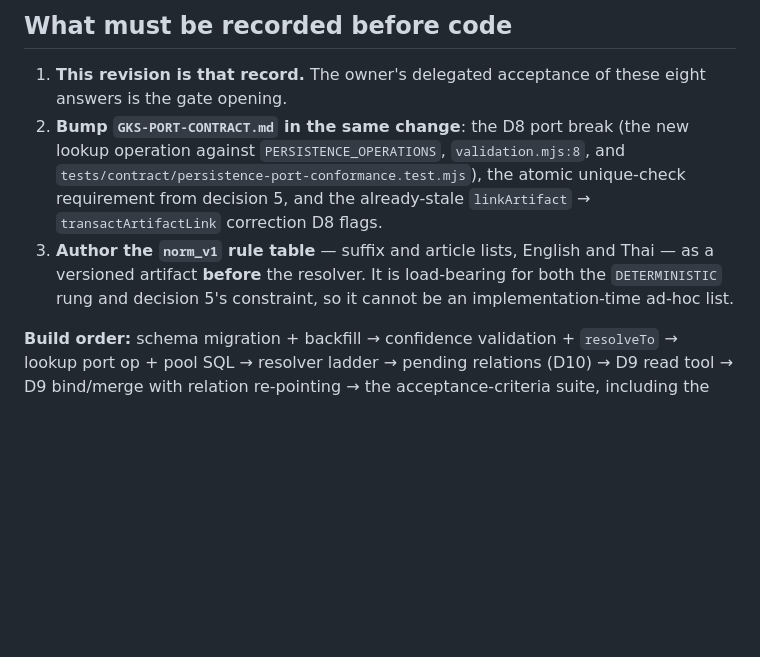
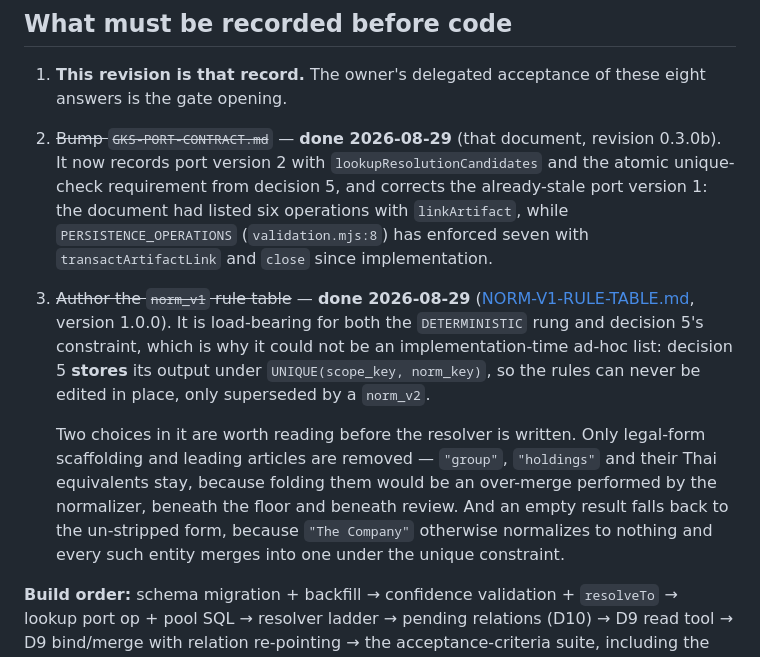
Before and after one commit to Freshair129/Genesis-Knowledge-System, a Markdown page: docs/ADR-GKS-ENTITY-RESOLUTION.md, the part around the change. Drawn GitHub-style; blank space fills up the shorter version.

```diff
--- a/docs/ADR-GKS-ENTITY-RESOLUTION.md
+++ b/docs/ADR-GKS-ENTITY-RESOLUTION.md
@@ -542,15 +542,26 @@ Recorded in D5 above, together with the discrete scope columns it forces onto
 
 1. **This revision is that record.** The owner's delegated acceptance of these
    eight answers is the gate opening.
-2. **Bump `GKS-PORT-CONTRACT.md` in the same change**: the D8 port break (the new
-   lookup operation against `PERSISTENCE_OPERATIONS`, `validation.mjs:8`, and
-   `tests/contract/persistence-port-conformance.test.mjs`), the atomic
-   unique-check requirement from decision 5, and the already-stale
-   `linkArtifact` → `transactArtifactLink` correction D8 flags.
-3. **Author the `norm_v1` rule table** — suffix and article lists, English and
-   Thai — as a versioned artifact **before** the resolver. It is load-bearing
-   for both the `DETERMINISTIC` rung and decision 5's constraint, so it cannot
-   be an implementation-time ad-hoc list.
+2. ~~Bump `GKS-PORT-CONTRACT.md`~~ — **done 2026-08-29** (that document, revision
+   0.3.0b). It now records port version 2 with `lookupResolutionCandidates` and
+   the atomic unique-check requirement from decision 5, and corrects the
+   already-stale port version 1: the document had listed six operations with
+   `linkArtifact`, while `PERSISTENCE_OPERATIONS` (`validation.mjs:8`) has
+   enforced seven with `transactArtifactLink` and `close` since implementation.
+3. ~~Author the `norm_v1` rule table~~ — **done 2026-08-29**
+   ([NORM-V1-RULE-TABLE.md](NORM-V1-RULE-TABLE.md), version 1.0.0). It is
+   load-bearing for both the `DETERMINISTIC` rung and decision 5's constraint,
+   which is why it could not be an implementation-time ad-hoc list: decision 5
+   **stores** its output under `UNIQUE(scope_key, norm_key)`, so the rules can
+   never be edited in place, only superseded by a `norm_v2`.
+
+   Two choices in it are worth reading before the resolver is written. Only
+   legal-form scaffolding and leading articles are removed — `"group"`,
+   `"holdings"` and their Thai equivalents stay, because folding them would be
+   an over-merge performed by the normalizer, beneath the floor and beneath
+   review. And an empty result falls back to the un-stripped form, because
+   `"The Company"` otherwise normalizes to nothing and every such entity merges
+   into one under the unique constraint.
 
 **Build order:** schema migration + backfill → confidence validation +
 `resolveTo` → lookup port op + pool SQL → resolver ladder → pending relations
```
Also changed, not shown: docs/GKS-PORT-CONTRACT.md (+54 -3 lines), docs/NORM-V1-RULE-TABLE.md (added, +171 -0 lines).
